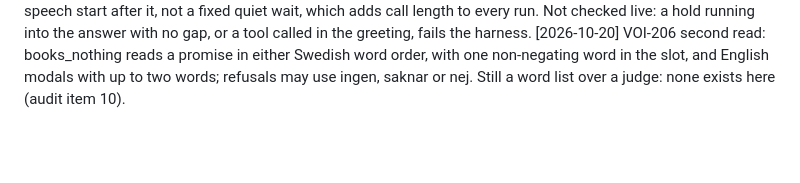
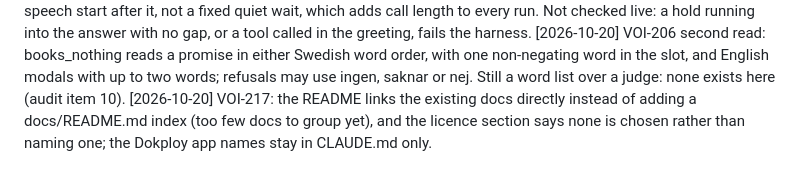
Before and after one commit to irma-AI/Voice, a Markdown page: DECISIONS.md, the part around the change. Rendered like a GitHub page; blank space fills up the shorter version.

```diff
--- a/DECISIONS.md
+++ b/DECISIONS.md
@@ -142,3 +142,4 @@ One line per non-obvious choice, newest at the bottom: `[YYYY-MM-DD] <decision>:
 [2026-10-20] VOI-206: books_nothing judges the behaviour (no booking claimed or promised, and any negation as the decline), not a booking phrase, so it passes VOI-196's generic refusal and needs no caller wording; a judge would read what is declined.
 [2026-10-20] VOI-206: the Module Scenarios' last turn waits for the tool result, then a speech start after it, not a fixed quiet wait, which adds call length to every run. Not checked live: a hold running into the answer with no gap, or a tool called in the greeting, fails the harness.
 [2026-10-20] VOI-206 second read: books_nothing reads a promise in either Swedish word order, with one non-negating word in the slot, and English modals with up to two words; refusals may use ingen, saknar or nej. Still a word list over a judge: none exists here (audit item 10).
+[2026-10-20] VOI-217: the README links the existing docs directly instead of adding a docs/README.md index (too few docs to group yet), and the licence section says none is chosen rather than naming one; the Dokploy app names stay in CLAUDE.md only.
```
Also changed, not shown: README.md (+1 -1 lines).
